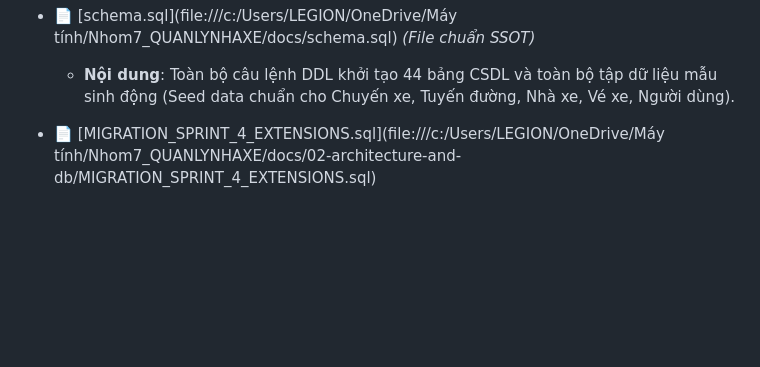
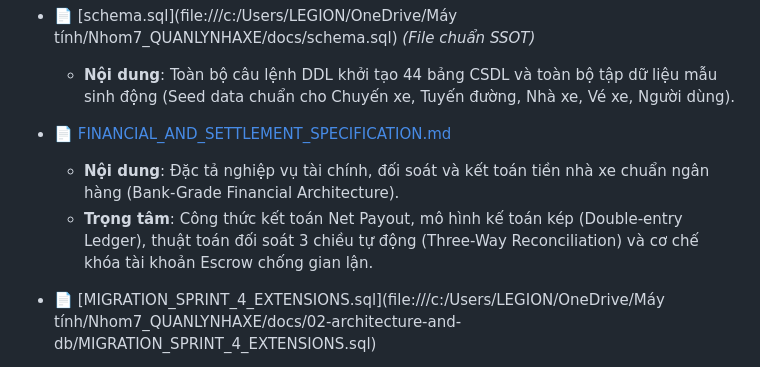
Before and after one commit to phamcongthanhvn2k6/traveleasy-platform, a Markdown page: docs/README.md, the part around the change. Rendered like a GitHub page; blank space fills up the shorter version.

Commit message:
docs(finance): ban hành đặc tả nghiệp vụ tài chính kế toán kép và thuật toán đối soát sổ sách tự động 3 chiều

```diff
--- a/docs/README.md
+++ b/docs/README.md
@@ -66,6 +66,10 @@ Tập trung vào mô hình kỹ thuật, sơ đồ quan hệ và hạ tầng d
 
 * 📄 [schema.sql](file:///c:/Users/LEGION/OneDrive/Máy tính/Nhom7_QUANLYNHAXE/docs/schema.sql) *(File chuẩn SSOT)*
   * **Nội dung**: Toàn bộ câu lệnh DDL khởi tạo 44 bảng CSDL và toàn bộ tập dữ liệu mẫu sinh động (Seed data chuẩn cho Chuyến xe, Tuyến đường, Nhà xe, Vé xe, Người dùng).
+
+* 📄 [FINANCIAL_AND_SETTLEMENT_SPECIFICATION.md](file:///c:/Users/LEGION/OneDrive/Máy%20tính/Nhom7_QUANLYNHAXE/docs/02-architecture-and-db/FINANCIAL_AND_SETTLEMENT_SPECIFICATION.md)
+  * **Nội dung**: Đặc tả nghiệp vụ tài chính, đối soát và kết toán tiền nhà xe chuẩn ngân hàng (Bank-Grade Financial Architecture).
+  * **Trọng tâm**: Công thức kết toán Net Payout, mô hình kế toán kép (Double-entry Ledger), thuật toán đối soát 3 chiều tự động (Three-Way Reconciliation) và cơ chế khóa tài khoản Escrow chống gian lận.
 
 * 📄 [MIGRATION_SPRINT_4_EXTENSIONS.sql](file:///c:/Users/LEGION/OneDrive/Máy tính/Nhom7_QUANLYNHAXE/docs/02-architecture-and-db/MIGRATION_SPRINT_4_EXTENSIONS.sql)
   * **Nội dung**: Kịch bản SQL migration bổ sung 8 bảng và các trường mở rộng phục vụ nghiệp vụ nâng cao Sprint 4 (Gửi hàng xe khách, Thuê xe chuyến, Ví tích điểm, GPS Tracking, Bảo hiểm, Bán vé POS tại quầy).
```
Also changed, not shown: docs/02-architecture-and-db/FINANCIAL_AND_SETTLEMENT_SPECIFICATION.md (added, +242 -0 lines), docs/06-business-logic-audits/BUSINESS_LOGIC_AUDIT_REPORT.md (line endings or trailing spaces).
